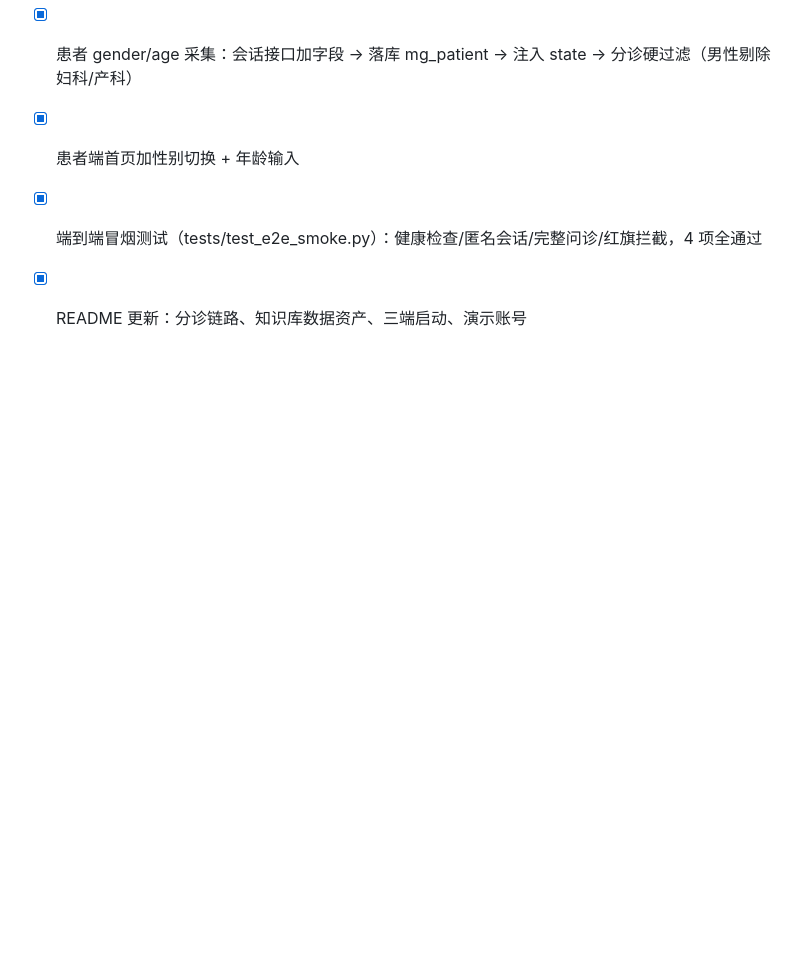
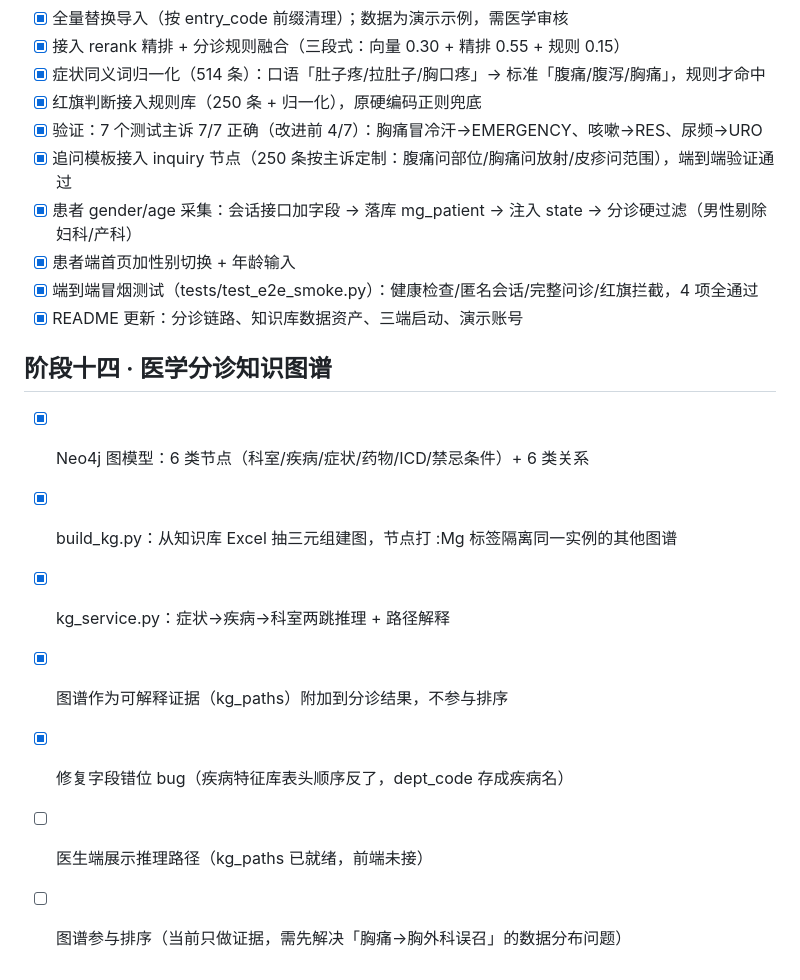
Before and after one commit to freeCode454/medical-guidance, a Markdown page: docs/代码编写顺序.md, the part around the change. GitHub-like rendering; blank space fills up the shorter version.

```diff
--- a/docs/代码编写顺序.md
+++ b/docs/代码编写顺序.md
@@ -125,3 +125,13 @@
 - [x] 患者端首页加性别切换 + 年龄输入
 - [x] 端到端冒烟测试（tests/test_e2e_smoke.py）：健康检查/匿名会话/完整问诊/红旗拦截，4 项全通过
 - [x] README 更新：分诊链路、知识库数据资产、三端启动、演示账号
+
+## 阶段十四 · 医学分诊知识图谱
+
+- [x] Neo4j 图模型：6 类节点（科室/疾病/症状/药物/ICD/禁忌条件）+ 6 类关系
+- [x] build_kg.py：从知识库 Excel 抽三元组建图，节点打 :Mg 标签隔离同一实例的其他图谱
+- [x] kg_service.py：症状→疾病→科室两跳推理 + 路径解释
+- [x] 图谱作为可解释证据（kg_paths）附加到分诊结果，不参与排序
+- [x] 修复字段错位 bug（疾病特征库表头顺序反了，dept_code 存成疾病名）
+- [ ] 医生端展示推理路径（kg_paths 已就绪，前端未接）
+- [ ] 图谱参与排序（当前只做证据，需先解决「胸痛→胸外科误召」的数据分布问题）
```
Also changed, not shown: README.md (+23 -1 lines).
